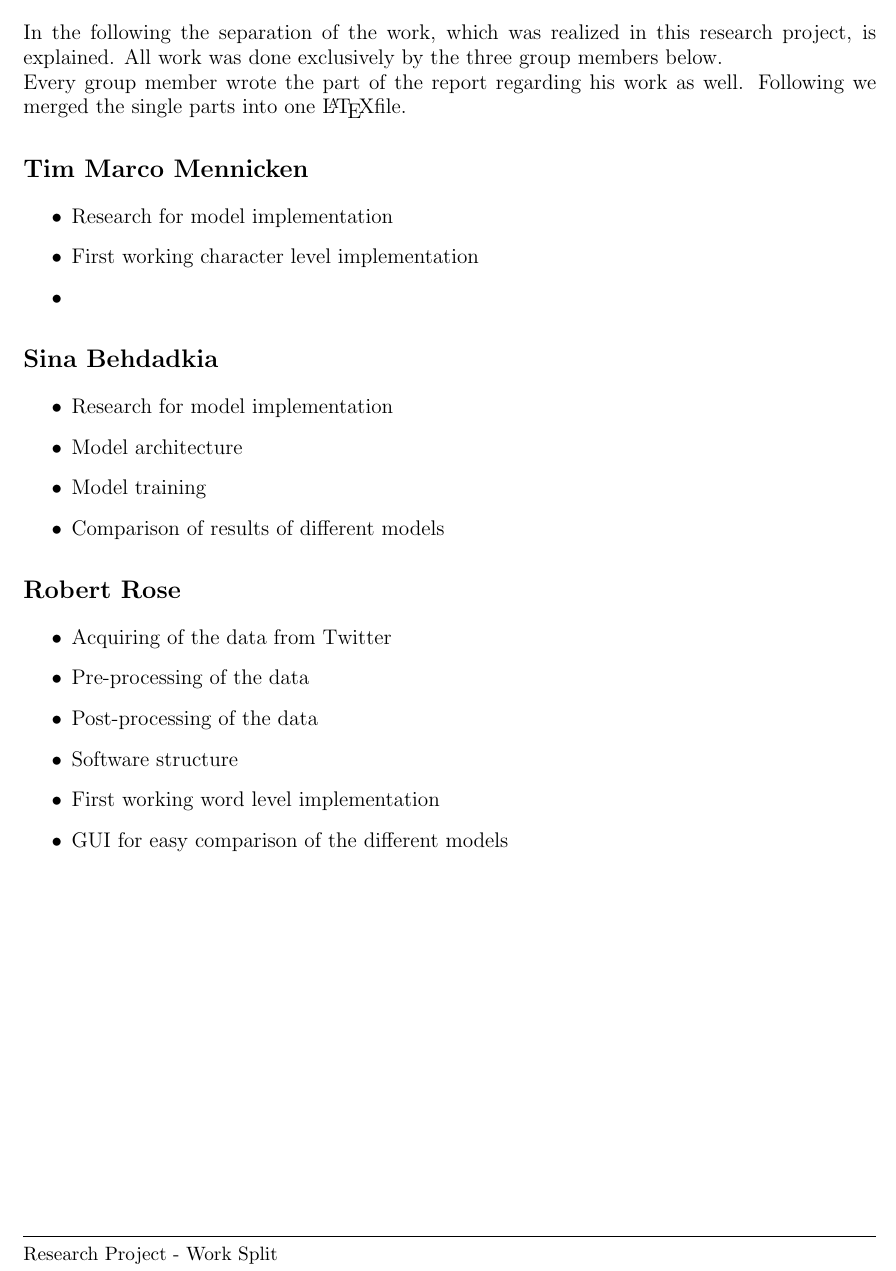
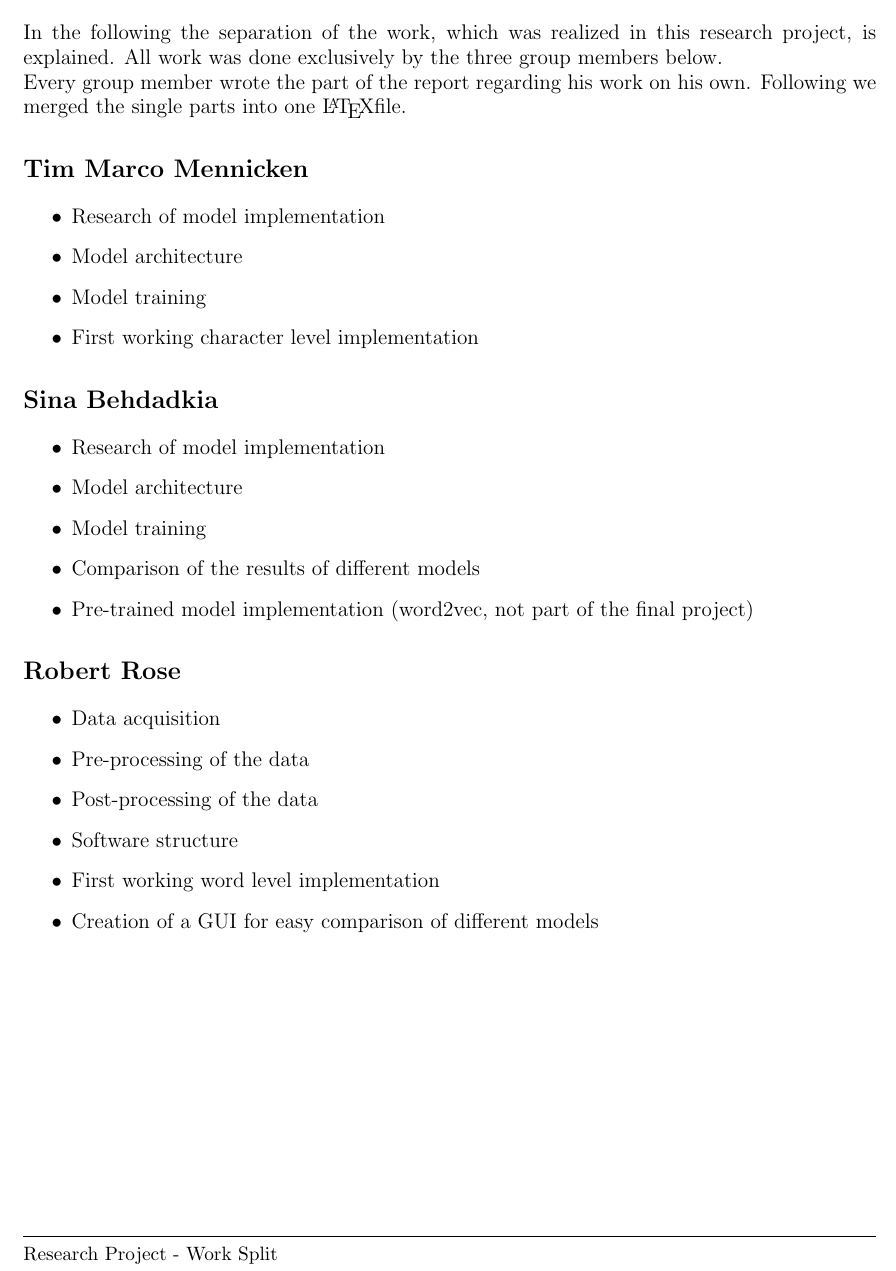
Before and after one commit to Teawolf-beep/TwitterBot, a LaTeX document (Work_split/work_split.tex): part of the page, cut so that both start at the same text. Compiled offline with pdfLaTeX.

Commit message:
Work split updated

```diff
--- a/Work_split/work_split.tex
+++ b/Work_split/work_split.tex
@@ -31,34 +31,36 @@ footskip=1cm,headheight=14.599pt]{geometry}
   Research Project - Work Split\\
 
 In the following the separation of the work, which was realized in this research project, is explained. All work was done exclusively by the three group members below.\\
-Every group member wrote the part of the report regarding his work as well. Following we merged the single parts into one \LaTeX file.
+Every group member wrote the part of the report regarding his work on his own. Following we merged the single parts into one \LaTeX file.
 
 \section*{Tim Marco Mennicken}
 
 \begin{itemize}
-\item Research for model implementation
+\item Research of model implementation
+\item Model architecture
+\item Model training
 \item First working character level implementation
-\item
 \end{itemize}
 
 \section*{Sina Behdadkia}
 
 \begin{itemize}
-\item Research for model implementation
+\item Research of model implementation
 \item Model architecture
 \item Model training
-\item Comparison of results of different models
+\item Comparison of the results of different models
+\item Pre-trained model implementation (word2vec, not part of the final project)
 \end{itemize}
 
 \section*{Robert Rose}
 
 \begin{itemize}
-\item Acquiring of the data from Twitter
+\item Data acquisition
 \item Pre-processing of the data
 \item Post-processing of the data
 \item Software structure
 \item First working word level implementation
-\item GUI for easy comparison of the different models
+\item Creation of a GUI for easy comparison of different models
 \end{itemize}
 
 \end{document}
```
Also changed, not shown: Work_split/work_split.pdf, 2 other files.
